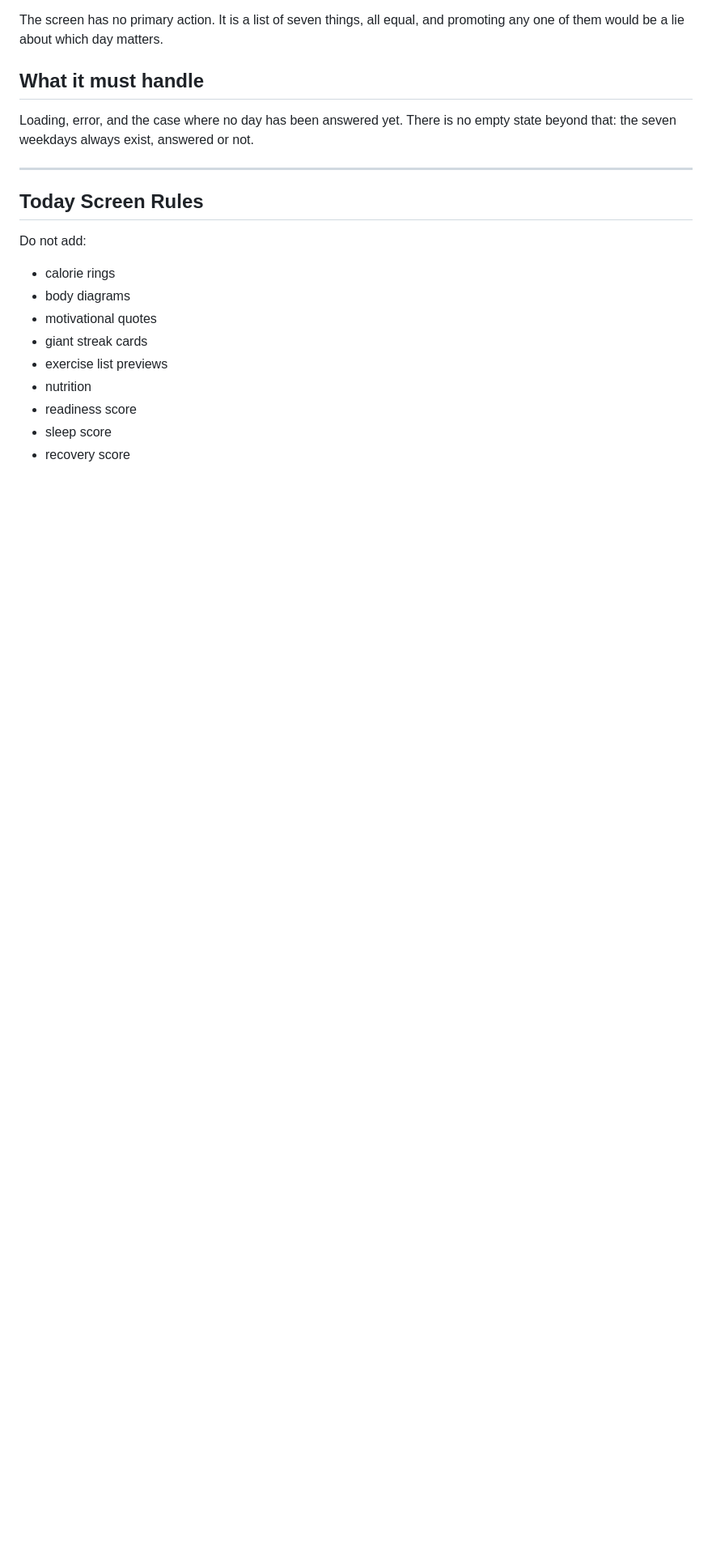
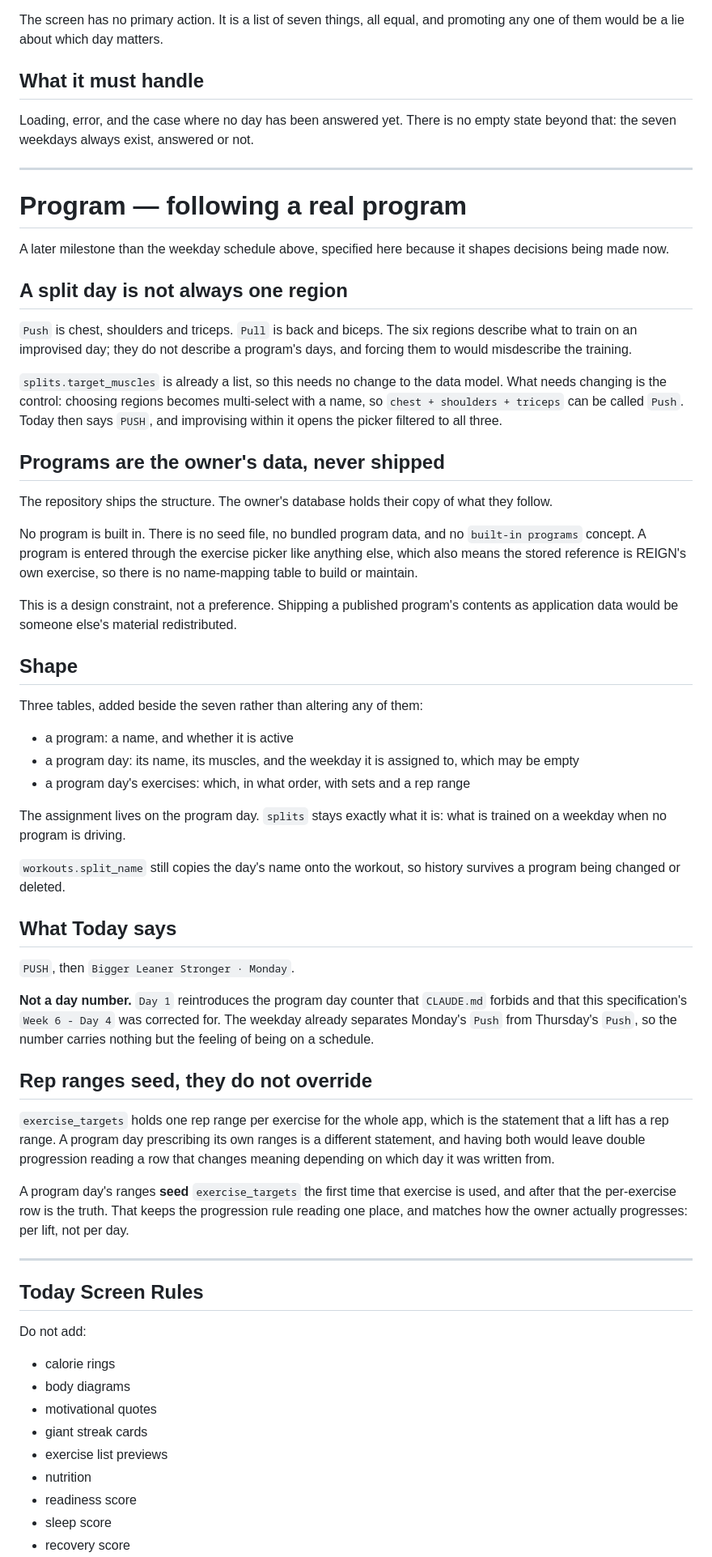
Before and after one commit to btoyn/REIGN, a Markdown page: docs/design/REIGN_UI_SPEC.md, the part around one of its changes. Shown at 81% size. GitHub-like rendering; blank space fills up the shorter version.

Commit message:
Specify following a real program, and where it sits
Approved design, written down before it shapes code.

A program day is not one region. Push is chest, shoulders and triceps, and the
six regions describe an improvised day rather than a program's. splits
target_muscles is already a list, so this is a control that needs to become
multi-select with a name, not a data model that needs changing.

Programs are three tables added beside the seven, altering none of them. The
weekday assignment lives on the program day, so splits stays what it is: what is
trained when no program is driving. Today reads the active program first and
falls back to the split.

No program is ever shipped. The repository carries the structure; the owner's
database carries their copy of what they follow. Entering one goes through the
exercise picker, which also means there is no name-mapping table, since what is
stored is REIGN's own exercise.

Two decisions the owner made rather than had made for them.

Today says PUSH over Bigger Leaner Stronger, Monday. Not a day number: that
reintroduces the program day counter CLAUDE.md forbids and this specification's
Week 6 - Day 4 was corrected for, and the weekday already separates Monday's
Push from Thursday's.

Program rep ranges seed exercise_targets the first time and do not override it
after. Otherwise double progression reads a row whose meaning depends on which
day last wrote it.

Sequenced in the plan: multi-muscle splits after slice B, programs after slice
D. That pulls the program half of M6 ahead of M5 variety on purpose, since
variety serves improvised days and a program means fewer of them.

Co-Authored-By: Claude Opus 5 <noreply@anthropic.com>
Claude-Session: https://claude.ai/code/session_01AN4tFEMwPjiAcfHmiRJc75

```diff
--- a/docs/design/REIGN_UI_SPEC.md
+++ b/docs/design/REIGN_UI_SPEC.md
@@ -412,6 +413,73 @@ promoting any one of them would be a lie about which day matters.
 
 Loading, error, and the case where no day has been answered yet. There is no
 empty state beyond that: the seven weekdays always exist, answered or not.
+
+---
+
+# Program — following a real program
+
+A later milestone than the weekday schedule above, specified here because it
+shapes decisions being made now.
+
+## A split day is not always one region
+
+`Push` is chest, shoulders and triceps. `Pull` is back and biceps. The six
+regions describe what to train on an improvised day; they do not describe a
+program's days, and forcing them to would misdescribe the training.
+
+`splits.target_muscles` is already a list, so this needs no change to the data
+model. What needs changing is the control: choosing regions becomes multi-select
+with a name, so `chest + shoulders + triceps` can be called `Push`. Today then
+says `PUSH`, and improvising within it opens the picker filtered to all three.
+
+## Programs are the owner's data, never shipped
+
+The repository ships the structure. The owner's database holds their copy of
+what they follow.
+
+No program is built in. There is no seed file, no bundled program data, and no
+`built-in programs` concept. A program is entered through the exercise picker
+like anything else, which also means the stored reference is REIGN's own
+exercise, so there is no name-mapping table to build or maintain.
+
+This is a design constraint, not a preference. Shipping a published program's
+contents as application data would be someone else's material redistributed.
+
+## Shape
+
+Three tables, added beside the seven rather than altering any of them:
+
+- a program: a name, and whether it is active
+- a program day: its name, its muscles, and the weekday it is assigned to, which
+  may be empty
+- a program day's exercises: which, in what order, with sets and a rep range
+
+The assignment lives on the program day. `splits` stays exactly what it is: what
+is trained on a weekday when no program is driving.
+
+`workouts.split_name` still copies the day's name onto the workout, so history
+survives a program being changed or deleted.
+
+## What Today says
+
+`PUSH`, then `Bigger Leaner Stronger · Monday`.
+
+**Not a day number.** `Day 1` reintroduces the program day counter that
+`CLAUDE.md` forbids and that this specification's `Week 6 - Day 4` was corrected
+for. The weekday already separates Monday's `Push` from Thursday's `Push`, so
+the number carries nothing but the feeling of being on a schedule.
+
+## Rep ranges seed, they do not override
+
+`exercise_targets` holds one rep range per exercise for the whole app, which is
+the statement that a lift has a rep range. A program day prescribing its own
+ranges is a different statement, and having both would leave double progression
+reading a row that changes meaning depending on which day it was written from.
+
+A program day's ranges **seed** `exercise_targets` the first time that exercise
+is used, and after that the per-exercise row is the truth. That keeps the
+progression rule reading one place, and matches how the owner actually
+progresses: per lift, not per day.
 
 ---
 
```
Also changed, not shown: other parts of docs/design/REIGN_UI_SPEC.md (+6 -5 lines), docs/REIGN_BUILD_PLAN.md (+10 -0 lines).
